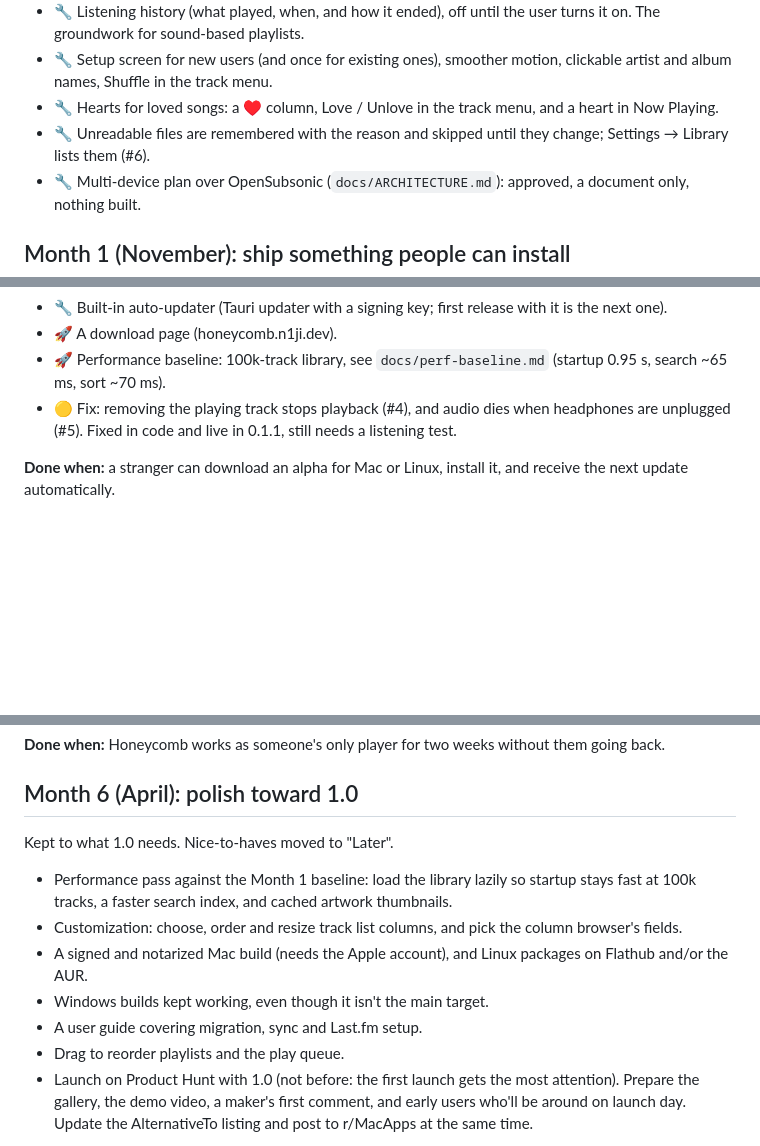
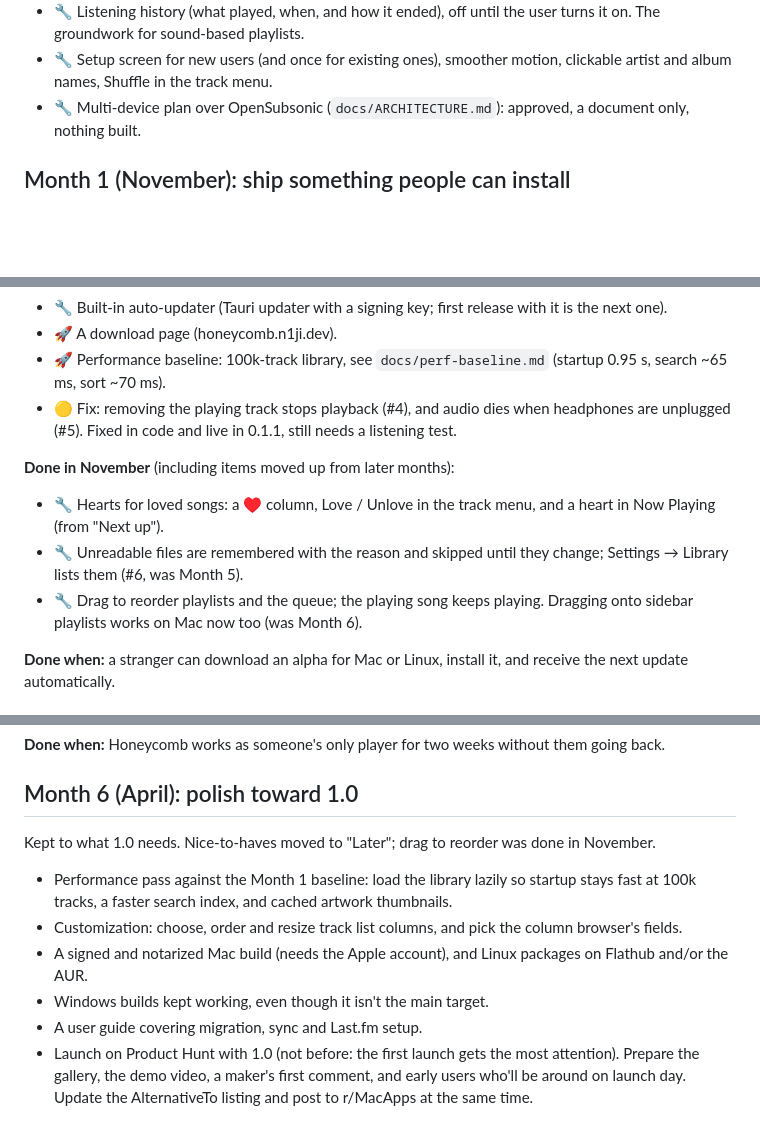
Before and after one commit to n1ji/honeycomb, a Markdown page: ROADMAP.md, 3 parts joined by grey strips. Drawn GitHub-style; blank space fills up the shorter version.

Commit message:
Roadmap: drag to reorder is on dev; November's finished work in its own list

```diff
--- a/ROADMAP.md
+++ b/ROADMAP.md
@@ -65,8 +65,6 @@ Everything finished so far, including items that were planned for later months a
 - 🔧 Multi-pick and right-click in the column browser.
 - 🔧 Listening history (what played, when, and how it ended), off until the user turns it on. The groundwork for sound-based playlists.
 - 🔧 Setup screen for new users (and once for existing ones), smoother motion, clickable artist and album names, Shuffle in the track menu.
-- 🔧 Hearts for loved songs: a ♥ column, Love / Unlove in the track menu, and a heart in Now Playing.
-- 🔧 Unreadable files are remembered with the reason and skipped until they change; Settings → Library lists them (#6).
 - 🔧 Multi-device plan over OpenSubsonic (`docs/ARCHITECTURE.md`): approved, a document only, nothing built.
 
 ## Month 1 (November): ship something people can install
@@ -78,6 +76,12 @@ Everything finished so far, including items that were planned for later months a
 - 🚀 A download page (honeycomb.n1ji.dev).
 - 🚀 Performance baseline: 100k-track library, see `docs/perf-baseline.md` (startup 0.95 s, search ~65 ms, sort ~70 ms).
 - 🟡 Fix: removing the playing track stops playback (#4), and audio dies when headphones are unplugged (#5). Fixed in code and live in 0.1.1, still needs a listening test.
+
+**Done in November** (including items moved up from later months):
+
+- 🔧 Hearts for loved songs: a ♥ column, Love / Unlove in the track menu, and a heart in Now Playing (from "Next up").
+- 🔧 Unreadable files are remembered with the reason and skipped until they change; Settings → Library lists them (#6, was Month 5).
+- 🔧 Drag to reorder playlists and the queue; the playing song keeps playing. Dragging onto sidebar playlists works on Mac now too (was Month 6).
 
 **Done when:** a stranger can download an alpha for Mac or Linux, install it, and receive the next update automatically.
 
@@ -136,14 +140,13 @@ Lyrics were done in October.
 
 ## Month 6 (April): polish toward 1.0
 
-Kept to what 1.0 needs. Nice-to-haves moved to "Later".
+Kept to what 1.0 needs. Nice-to-haves moved to "Later"; drag to reorder was done in November.
 
 - Performance pass against the Month 1 baseline: load the library lazily so startup stays fast at 100k tracks, a faster search index, and cached artwork thumbnails.
 - Customization: choose, order and resize track list columns, and pick the column browser's fields.
 - A signed and notarized Mac build (needs the Apple account), and Linux packages on Flathub and/or the AUR.
 - Windows builds kept working, even though it isn't the main target.
 - A user guide covering migration, sync and Last.fm setup.
-- Drag to reorder playlists and the play queue.
 - Launch on Product Hunt with 1.0 (not before: the first launch gets the most attention). Prepare the gallery, the demo video, a maker's first comment, and early users who'll be around on launch day. Update the AlternativeTo listing and post to r/MacApps at the same time.
 
 **Done when:** a 1.0 beta is announced to Mac and Linux music library users.
```
